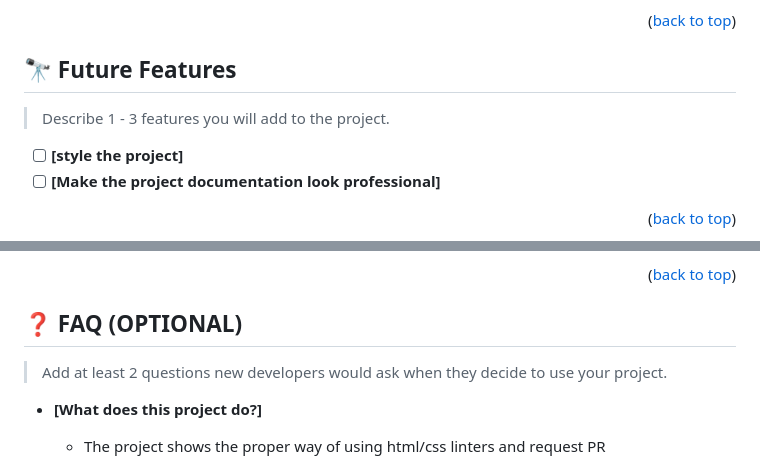
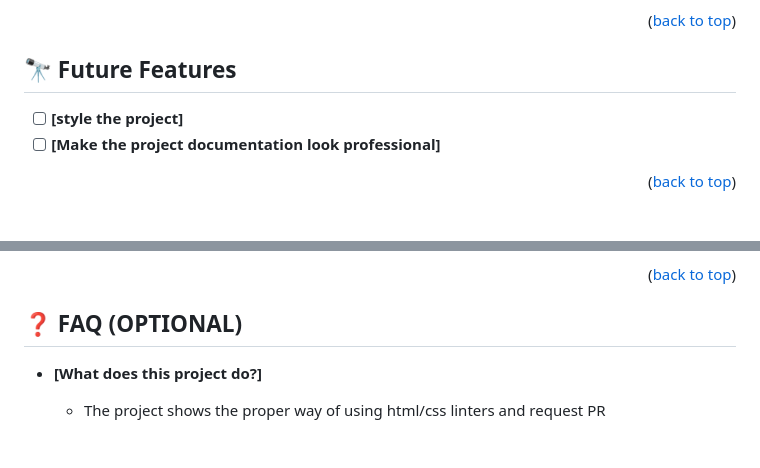
Before and after one commit to SamTush/Hello-Microverse, a Markdown page: README.md, 2 parts joined by grey strips. Drawn GitHub-style; blank space fills up the shorter version.

```diff
--- a/README.md
+++ b/README.md
@@ -118,8 +118,6 @@ You can deploy this project using:
 
 ## 🔭 Future Features <a name="future-features"></a>
 
-> Describe 1 - 3 features you will add to the project.
-
 - [ ] **[style the project]**
 - [ ] **[Make the project documentation look professional]**
 
@@ -155,8 +153,6 @@ I would like to thank Microverse for this wonderful journey.
 
 ## ❓ FAQ (OPTIONAL) <a name="faq"></a>
 
-> Add at least 2 questions new developers would ask when they decide to use your project.
-
 - **[What does this project do?]**
 
   - The project shows the proper way of using html/css linters and request PR
```
